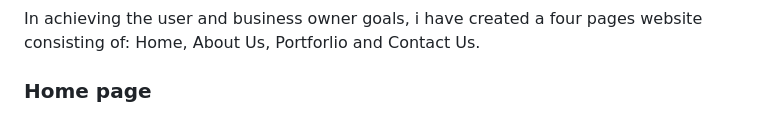
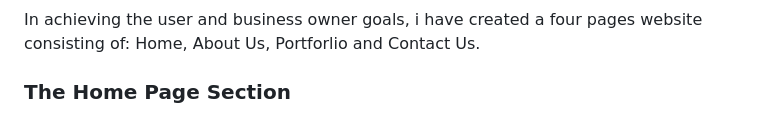
Before and after one commit to Sirjay009/Sirjays-Car-Rentals, a Markdown page: README.md, the part around the change. GitHub-like rendering.

Commit message:
Edit home page text in readme page

```diff
--- a/README.md
+++ b/README.md
@@ -31,7 +31,7 @@
 <h3>Features</h3>
 <p>In achieving the user and business owner goals, i have created a four pages website consisting of: Home, About Us, Portforlio and Contact Us.</p>
 
-<h3>Home page</h3>
+<h3>The Home Page Section</h3>
 <img src="docs/readme.images/jpeg-optimizer_HomePage.PNG" alt="Screen shot of the 'Home page' of Sirjays Car Rental project">
 <ul>
 <li>The Home page section clearly details the essence and purpose of the company in the header.</li>
```
